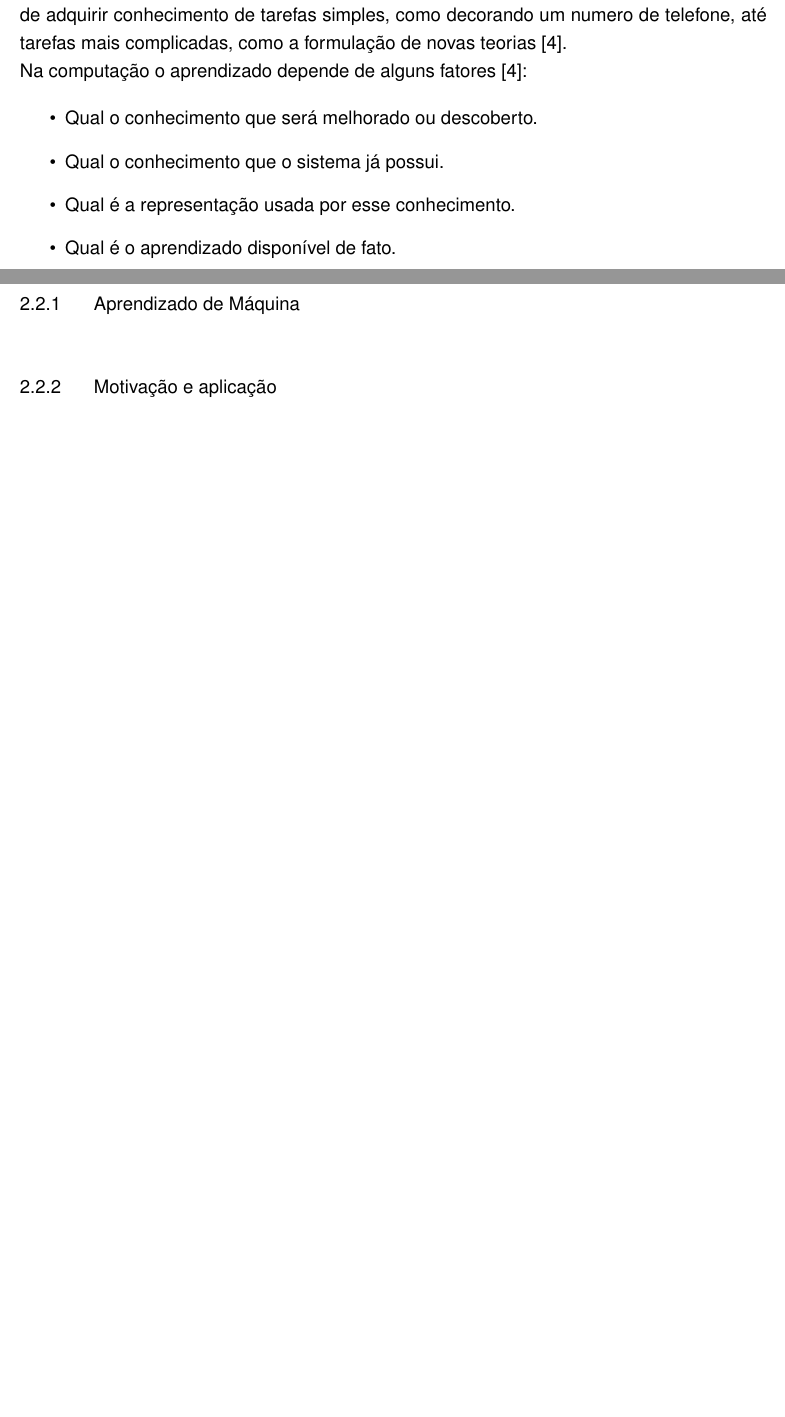
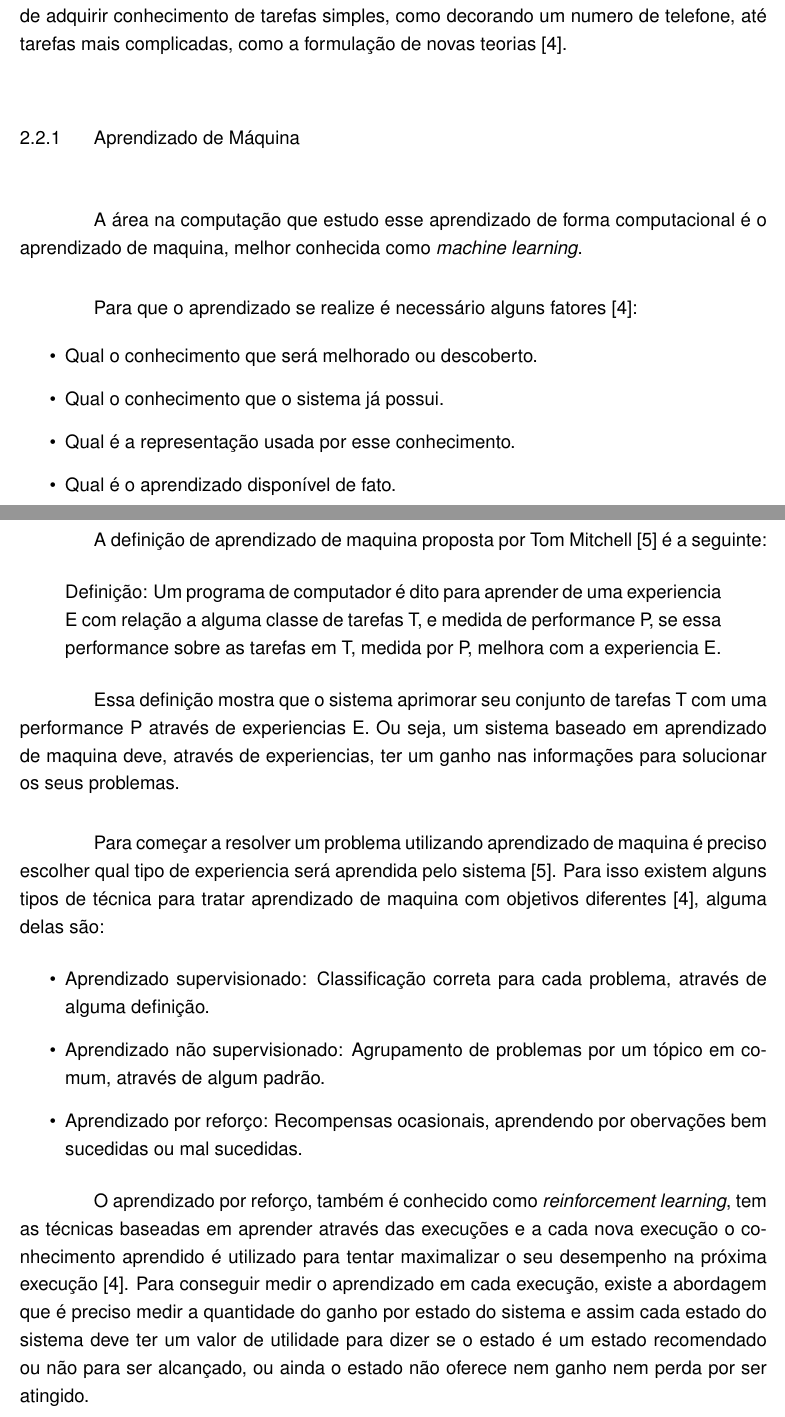
Before and after one commit to Redecker/TC2016-MatheusRedecker, a LaTeX thesis (docs/Proposta/proposta.tex, which reads docs/Proposta/contexto.tex): two parts of pages 11 and 12 of 18, joined at a grey line, cut so that both start at the same text, the shorter picture padded with empty space. Compiled offline with pdfLaTeX.

Commit message:
added machine learning section.

```diff
--- a/docs/Proposta/contexto.tex
+++ b/docs/Proposta/contexto.tex
@@ -64,9 +61,11 @@ A motivação para o estudo de planejamento automatizado vem do fato que, como p
+Para os humanos o aprendizado ocorre durante toda a vida. O aprendizado é o ato de adquirir novos conhecimentos, ou modificar conhecimentos já existentes ou ainda adquirir uma experiencia por repetição do ato de forma incorreta. Aprendizado pode variar de adquirir conhecimento de tarefas simples, como decorando um numero de telefone, até tarefas mais complicadas, como a formulação de novas teorias \cite{intelligence2003modern}. \\
 
-\section{Aprendizado}
-%-overview de aprendizado
-%**O que é em geral \\
-Para os humanos o aprendizado ocorre durante toda a vida. O aprendizado é o ato de adquirir novos conhecimentos, ou modificar conhecimentos já existentes ou ainda adquirir uma experiencia por repetição do ato de forma incorreta. Aprendizado pode variar de adquirir conhecimento de tarefas simples, como decorando um numero de telefone, até tarefas mais complicadas, como a formulação de novas teorias \cite{intelligence2003modern}. \\
-Na computação o aprendizado depende de alguns fatores \cite{intelligence2003modern}:
+
+\subsection{Aprendizado de Máquina}
+
+A área na computação que estudo esse aprendizado de forma computacional é o aprendizado de maquina, melhor conhecida como \textit{machine learning}. \\
+
+Para que o aprendizado se realize é necessário alguns fatores \cite{intelligence2003modern}:
 \begin{itemize}
 	\item Qual o conhecimento que será melhorado ou descoberto.
 	\item Qual o conhecimento que o sistema já possui.
@@ -74,17 +73,23 @@ Na computação o aprendizado depende de alguns fatores \cite{intelligence2003mo
 	\item Qual é o aprendizado disponível de fato.
 \end{itemize}
 
+A definição de aprendizado de maquina proposta por Tom Mitchell \cite{Mitchell1997ML} é a seguinte:
 
-\subsection{Aprendizado de Máquina}
+ \begin{quote}
+ 	Definição: Um programa de computador é dito para aprender de uma experiencia E com relação a alguma classe de tarefas T, e medida de performance P, se essa performance sobre as tarefas em T, medida por P, melhora com a experiencia E.
+ \end{quote}
 
-% o que é aprendizado de maquina
-% Definição de ML: aprende atráves de um experiencia E em uma tarefa T com uma performace P
-% reinforcement o que é - aprendizado atráves de um conjunto de simulações
-% explicar Q LEARNING
+Essa definição mostra que o sistema aprimorar seu conjunto de tarefas T com uma performance P através de experiencias E. Ou seja, um sistema baseado em aprendizado de maquina deve, através de experiencias, ter um ganho nas informações para solucionar os seus problemas.  \\
 
-\subsection{Motivação e aplicação}
-%motivação
-%aplicação no mundo real com exemplos
+Para começar a resolver um problema utilizando aprendizado de maquina é preciso escolher qual tipo de experiencia será aprendida pelo sistema \cite{Mitchell1997ML}. Para isso existem alguns tipos de técnica para tratar aprendizado de maquina com objetivos diferentes \cite{intelligence2003modern}, alguma delas são:
+
+\begin{itemize}
+	\item Aprendizado supervisionado: Classificação correta para cada problema, através de alguma definição.
+	\item Aprendizado não supervisionado: Agrupamento de problemas por um tópico em comum, através de algum padrão.
+	\item Aprendizado por reforço: Recompensas ocasionais, aprendendo por obervações bem sucedidas ou mal sucedidas.
+\end{itemize}
+
+O aprendizado por reforço, também é conhecido como \textit{reinforcement learning}, tem as técnicas baseadas em  aprender através das execuções e a cada nova execução o conhecimento aprendido é utilizado para tentar maximalizar o seu desempenho na próxima execução \cite{intelligence2003modern}. Para conseguir medir o aprendizado em cada execução, existe a abordagem que é preciso medir a quantidade do ganho por estado do sistema e assim cada estado do sistema deve ter um valor de utilidade para dizer se o estado é um estado recomendado ou não para ser alcançado, ou ainda o estado não oferece nem ganho nem perda por ser atingido. \\
 
 
 %\section{Jogos Real-time Strategy(RTS)}
```
Also changed, not shown: docs/Proposta/referencias.bib (+10 -0 lines), docs/Proposta/contexto.tex (5 more changed lines).
